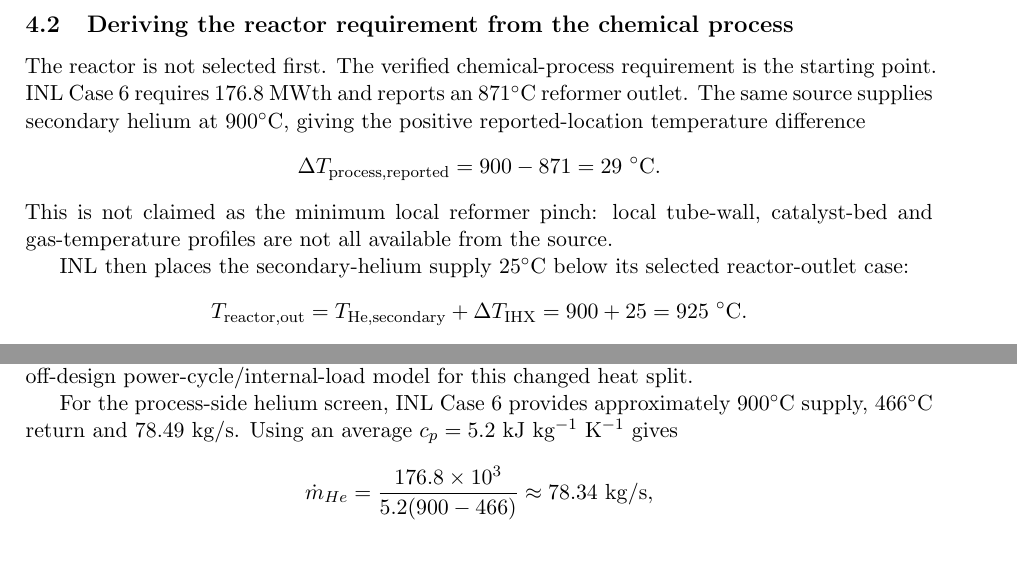
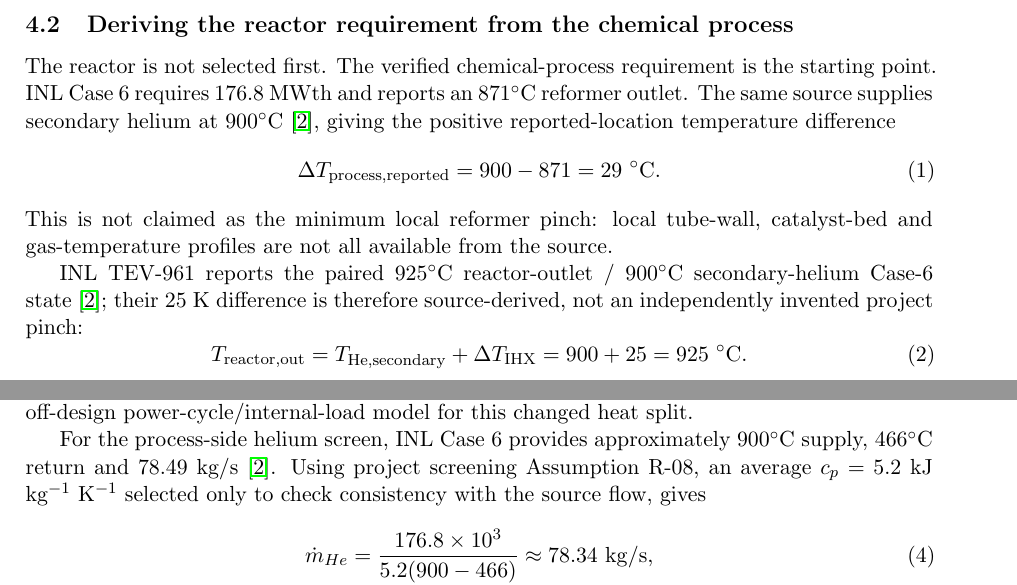
Before and after one commit to weewzr/Implementation-of-Nuclear-Assisted-SMR-with-Carbon-Capture-in-Singapore, a LaTeX paper (paper/main.tex, which reads paper/sections/04_final_design.tex): two parts of pages 6 and 7 of 27, joined at a grey line, cut so that both start at the same text, the shorter picture padded with empty space. Compiled offline with pdfLaTeX.

Commit message:
Number and localize final-design derivations

```diff
--- a/paper/sections/04_final_design.tex
+++ b/paper/sections/04_final_design.tex
@@ -5,17 +5,17 @@
 The final chemical-process basis is INL/NGNP Case 6. INL selected an 871$^\circ$C reformer outlet, steam/carbon ratio 3.0 and 88\% PSA recovery~\cite{inltev953}; TEV-961 reports that a 925$^\circ$C HTGR outlet supplies 900$^\circ$C process heat and the full 176.8 MWth reforming duty at that target~\cite{inltev961}. The source process produces 130 MMSCFD H$_2$ from 34.0 MMSCFD natural gas with 17.3 MWe process demand, 1,927 short ton/day captured CO$_2$ and 142 short ton/day emitted CO$_2$~\cite{inltev961}. The same INL model family provides the 130-MMSCFD conventional no-capture baseline: 52.5 MMSCFD natural gas and 3,205 short ton/day emitted CO$_2$~\cite{inltev953}.
 
 \subsection{Deriving the reactor requirement from the chemical process}
-The reactor is not selected first.  The verified chemical-process requirement is the starting point.  INL Case 6 requires 176.8 MWth and reports an 871$^\circ$C reformer outlet.  The same source supplies secondary helium at 900$^\circ$C, giving the positive reported-location temperature difference
-\[
+The reactor is not selected first.  The verified chemical-process requirement is the starting point.  INL Case 6 requires 176.8 MWth and reports an 871$^\circ$C reformer outlet.  The same source supplies secondary helium at 900$^\circ$C~\cite{inltev961}, giving the positive reported-location temperature difference
+\begin{equation}\label{eq:reported-process-dt}
 \Delta T_{\rm process,reported}=900-871=29~^\circ\mathrm{C}.
-\]
+\end{equation}
 This is not claimed as the minimum local reformer pinch: local tube-wall, catalyst-bed and gas-temperature profiles are not all available from the source.
 
-INL then places the secondary-helium supply 25$^\circ$C below its selected reactor-outlet case:
-\[
+INL TEV-961 reports the paired 925$^\circ$C reactor-outlet / 900$^\circ$C secondary-helium Case-6 state~\cite{inltev961}; their 25 K difference is therefore source-derived, not an independently invented project pinch:
+\begin{equation}\label{eq:temperature-cascade}
 T_{\rm reactor,out}=T_{\rm He,secondary}+\Delta T_{\rm IHX}
 =900+25=925~^\circ\mathrm{C}.
-\]
+\end{equation}
 Thus the evidence chain is
 \[
 925~^\circ\mathrm{C}\rightarrow900~^\circ\mathrm{C}
@@ -71,10 +71,10 @@ The project duty is therefore about 4.0\% above one published conceptual referen
 \]
 The 423.2 MWth term is reported only as \emph{remaining thermal capacity}. It is not converted into a project electricity-output claim because the available source does not provide a validated off-design power-cycle/internal-load model for this changed heat split.
 
-For the process-side helium screen, INL Case 6 provides approximately 900$^\circ$C supply, 466$^\circ$C return and 78.49 kg/s. Using an average $c_p=5.2$ kJ kg$^{-1}$ K$^{-1}$ gives
-\[
+For the process-side helium screen, INL Case 6 provides approximately 900$^\circ$C supply, 466$^\circ$C return and 78.49 kg/s~\cite{inltev961}. Using project screening Assumption R-08, an average $c_p=5.2$ kJ kg$^{-1}$ K$^{-1}$ selected only to check consistency with the source flow, gives
+\begin{equation}\label{eq:helium-flow-check}
 \dot m_{He}=\frac{176.8\times10^3}{5.2(900-466)}\approx78.34\ {\rm kg/s},
-\]
+\end{equation}
 which is used only as a constant-$c_p$ verification screen~\cite{inltev961}.
 
 \input{../results/final_design/generated/heat_flow_figure.tex}
```
Also changed, not shown: paper/sections/04_final_design.tex (4 more changed lines).
